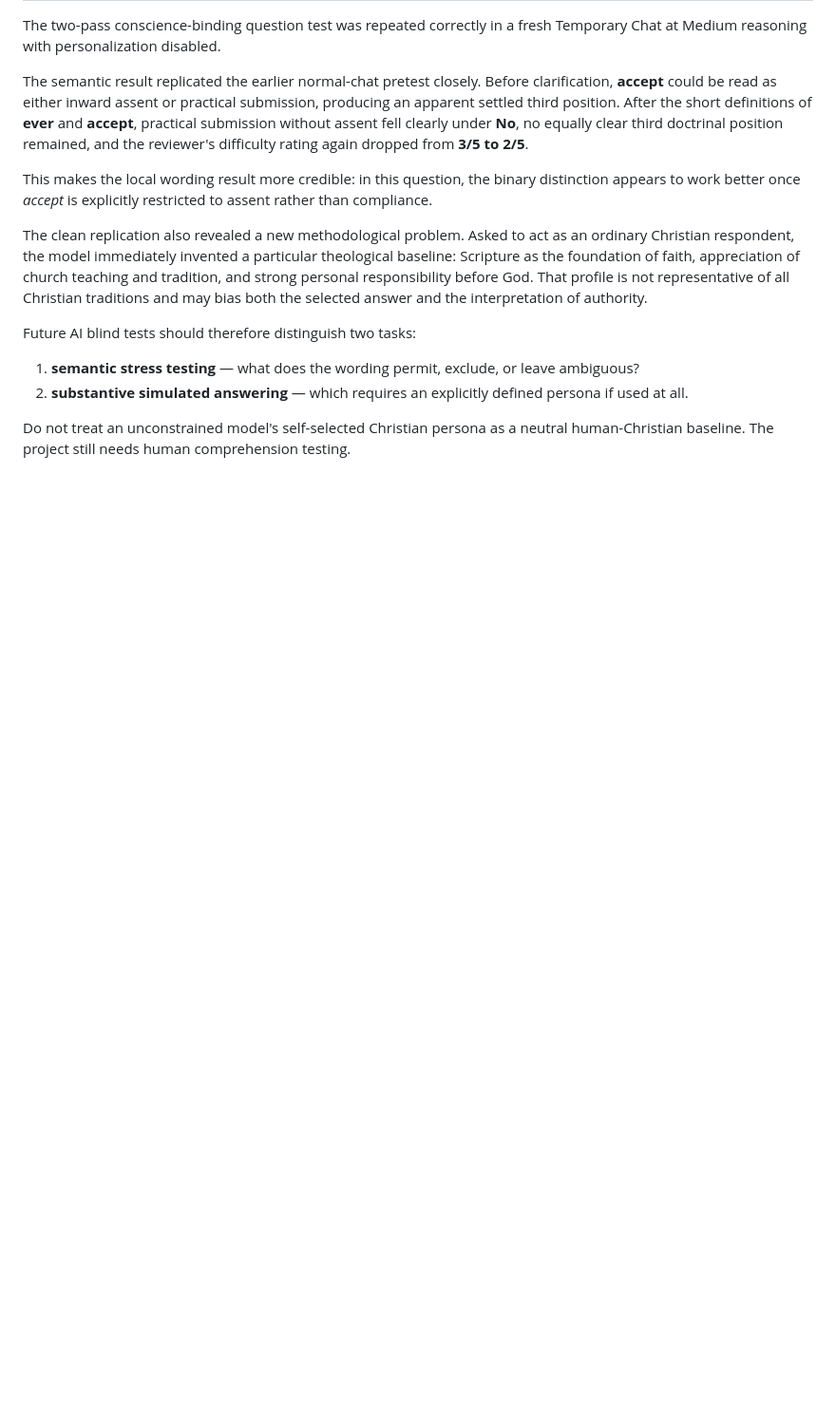
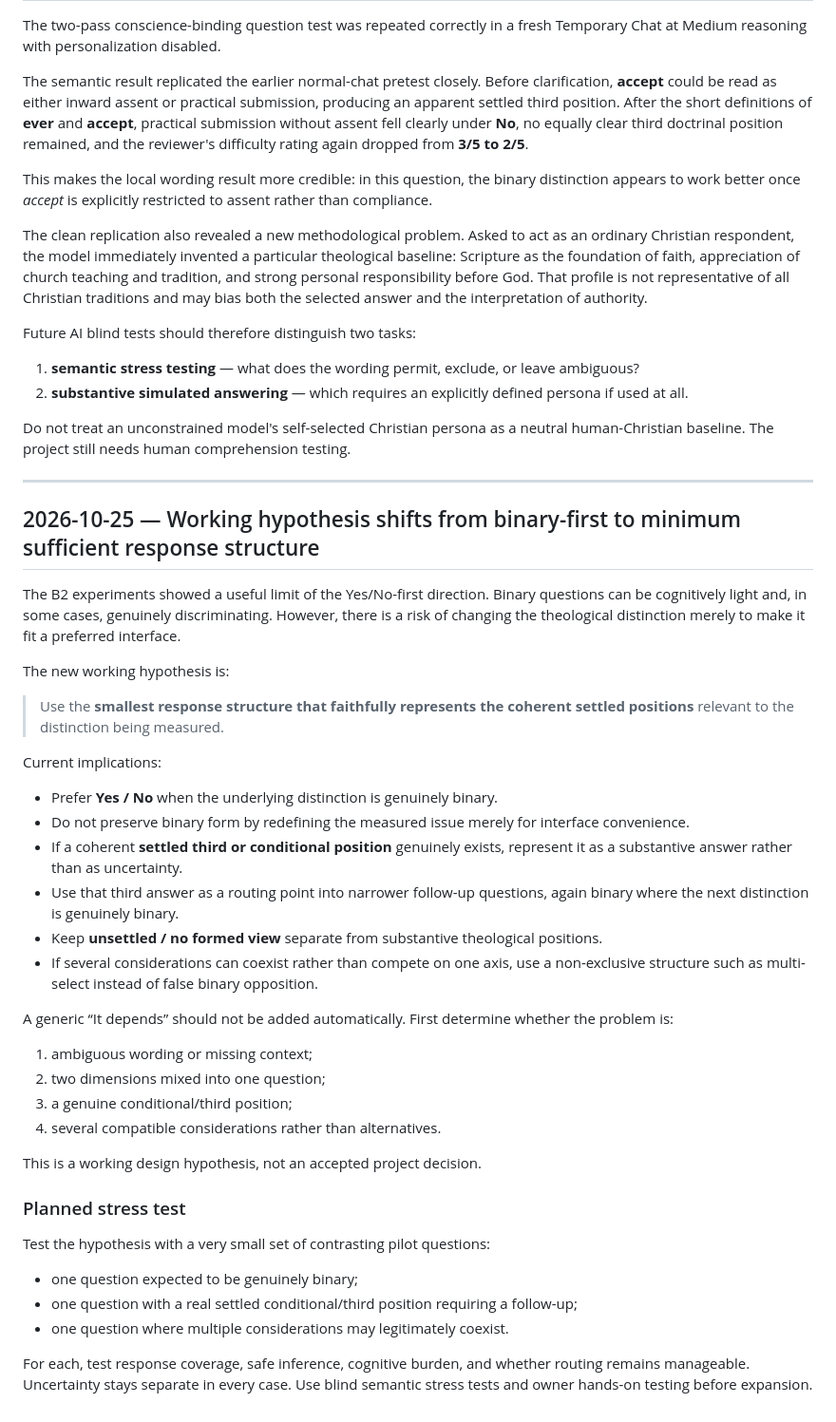
Before and after one commit to oikumene-works/christian-belief-explorer, a Markdown page: docs/DEVELOPMENT_JOURNAL.md, the part around the change. Shown at 95% size. Rendered like a GitHub page; blank space fills up the shorter version.

Commit message:
Journal minimum sufficient response hypothesis

```diff
--- a/docs/DEVELOPMENT_JOURNAL.md
+++ b/docs/DEVELOPMENT_JOURNAL.md
@@ -482,3 +482,41 @@ Future AI blind tests should therefore distinguish two tasks:
 2. **substantive simulated answering** — which requires an explicitly defined persona if used at all.
 
 Do not treat an unconstrained model's self-selected Christian persona as a neutral human-Christian baseline. The project still needs human comprehension testing.
+
+
+---
+
+## 2026-10-25 — Working hypothesis shifts from binary-first to minimum sufficient response structure
+
+The B2 experiments showed a useful limit of the Yes/No-first direction. Binary questions can be cognitively light and, in some cases, genuinely discriminating. However, there is a risk of changing the theological distinction merely to make it fit a preferred interface.
+
+The new working hypothesis is:
+
+> Use the **smallest response structure that faithfully represents the coherent settled positions** relevant to the distinction being measured.
+
+Current implications:
+
+- Prefer **Yes / No** when the underlying distinction is genuinely binary.
+- Do not preserve binary form by redefining the measured issue merely for interface convenience.
+- If a coherent **settled third or conditional position** genuinely exists, represent it as a substantive answer rather than as uncertainty.
+- Use that third answer as a routing point into narrower follow-up questions, again binary where the next distinction is genuinely binary.
+- Keep **unsettled / no formed view** separate from substantive theological positions.
+- If several considerations can coexist rather than compete on one axis, use a non-exclusive structure such as multi-select instead of false binary opposition.
+
+A generic “It depends” should not be added automatically. First determine whether the problem is:
+1. ambiguous wording or missing context;
+2. two dimensions mixed into one question;
+3. a genuine conditional/third position;
+4. several compatible considerations rather than alternatives.
+
+This is a working design hypothesis, not an accepted project decision.
+
+### Planned stress test
+
+Test the hypothesis with a very small set of contrasting pilot questions:
+
+- one question expected to be genuinely binary;
+- one question with a real settled conditional/third position requiring a follow-up;
+- one question where multiple considerations may legitimately coexist.
+
+For each, test response coverage, safe inference, cognitive burden, and whether routing remains manageable. Uncertainty stays separate in every case. Use blind semantic stress tests and owner hands-on testing before expansion.
```
